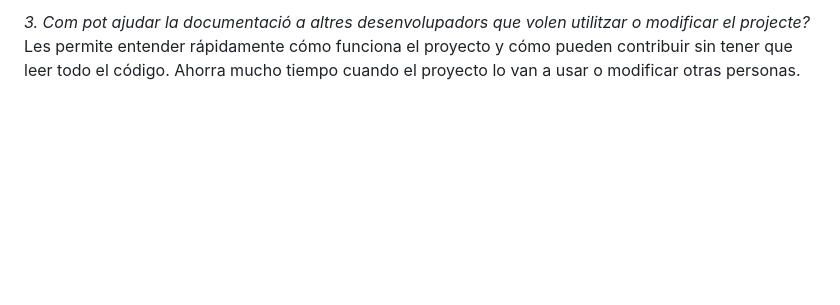
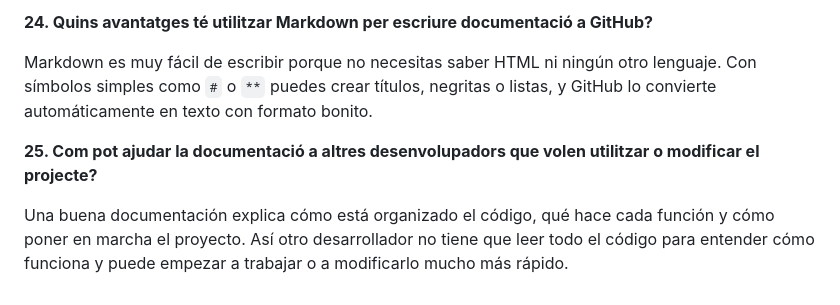
Before and after one commit to SincheAldanaNicole/0376-Ra4Pr2-ReySevasthian-SincheNicole, a Markdown page: README.md, the part around one of its changes. Rendered like a GitHub page; blank space fills up the shorter version.

```diff
--- a/README.md
+++ b/README.md
@@ -96,3 +127,8 @@ Es muy fácil de escribir y se ve bien formateado directamente en GitHub sin nec
 
-*3. Com pot ajudar la documentació a altres desenvolupadors que volen utilitzar o modificar el projecte?*
-Les permite entender rápidamente cómo funciona el proyecto y cómo pueden contribuir sin tener que leer todo el código. Ahorra mucho tiempo cuando el proyecto lo van a usar o modificar otras personas.
+**24. Quins avantatges té utilitzar Markdown per escriure documentació a GitHub?**
+
+Markdown es muy fácil de escribir porque no necesitas saber HTML ni ningún otro lenguaje. Con símbolos simples como `#` o `**` puedes crear títulos, negritas o listas, y GitHub lo convierte automáticamente en texto con formato bonito.
+
+**25. Com pot ajudar la documentació a altres desenvolupadors que volen utilitzar o modificar el projecte?**
+
+Una buena documentación explica cómo está organizado el código, qué hace cada función y cómo poner en marcha el proyecto. Así otro desarrollador no tiene que leer todo el código para entender cómo funciona y puede empezar a trabajar o a modificarlo mucho más rápido.
```
Also changed, not shown: other parts of README.md (+60 -29 lines).
